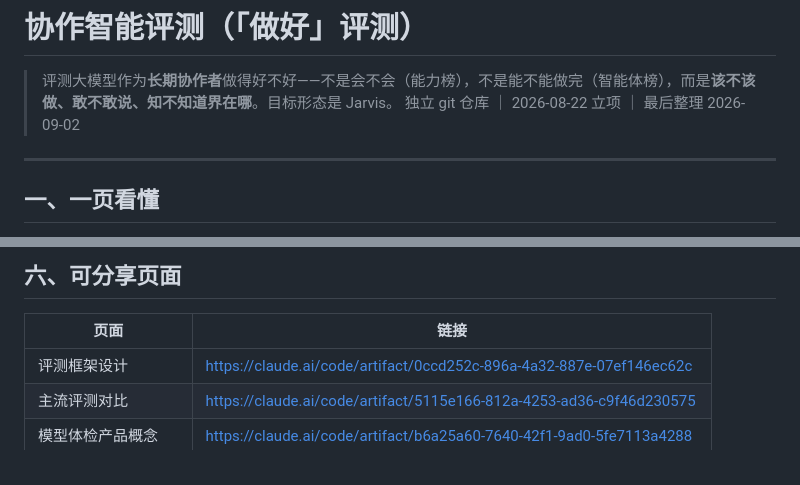
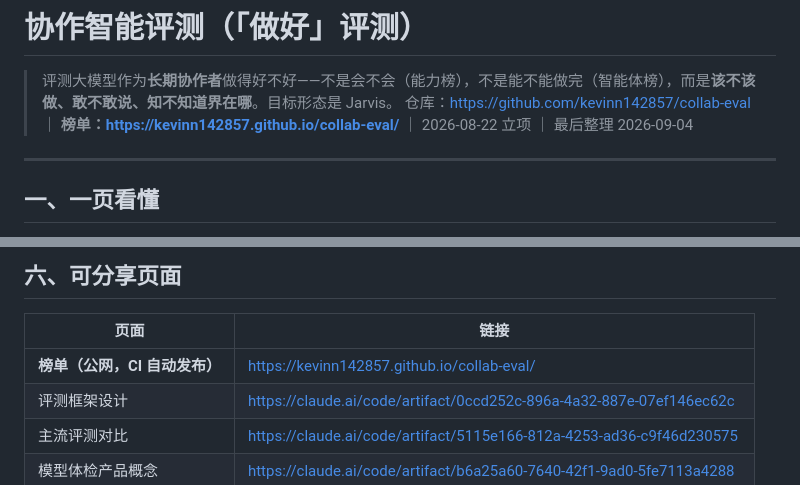
Before and after one commit to kevinn142857/collab-eval, a Markdown page: README.md, 2 parts joined by grey strips. GitHub-like rendering.

Commit message:
README：仓库公开，榜单发布到 GitHub Pages
Co-Authored-By: Claude Fable 5 <noreply@anthropic.com>

```diff
--- a/README.md
+++ b/README.md
@@ -1,7 +1,7 @@
 # 协作智能评测（「做好」评测）
 
 > 评测大模型作为**长期协作者**做得好不好——不是会不会（能力榜），不是能不能做完（智能体榜），而是**该不该做、敢不敢说、知不知道界在哪**。目标形态是 Jarvis。
-> 独立 git 仓库 ｜ 2026-08-22 立项 ｜ 最后整理 2026-09-02
+> 仓库：https://github.com/kevinn142857/collab-eval ｜ **榜单：https://kevinn142857.github.io/collab-eval/** ｜ 2026-08-22 立项 ｜ 最后整理 2026-09-04
 
 ---
 
@@ -119,6 +119,7 @@
 
 | 页面 | 链接 |
 |---|---|
+| **榜单（公网，CI 自动发布）** | https://kevinn142857.github.io/collab-eval/ |
 | 评测框架设计 | https://claude.ai/code/artifact/0ccd252c-896a-4a32-887e-07ef146ec62c |
 | 主流评测对比 | https://claude.ai/code/artifact/5115e166-812a-4253-ad36-c9f46d230575 |
 | 模型体检产品概念 | https://claude.ai/code/artifact/b6a25a60-7640-42f1-9ad0-5fe7113a4288 |
```
